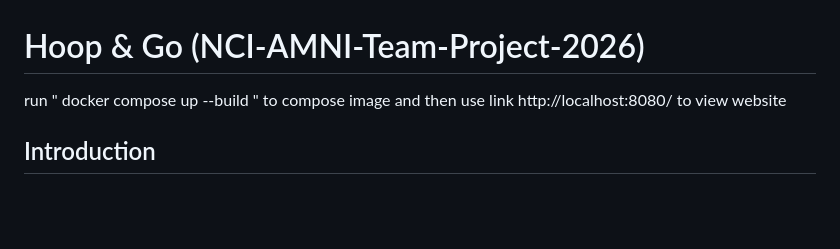
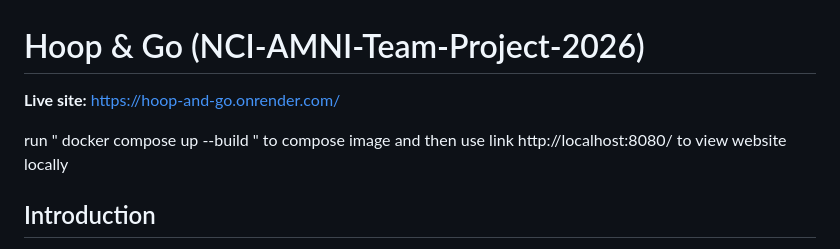
Before and after one commit to Aidas04/NCI-Team-Project-2026, a Markdown page: README.md, the part around the change. Rendered like a GitHub page; blank space fills up the shorter version.

Commit message:
Update readme with live URL

```diff
--- a/README.md
+++ b/README.md
@@ -1,6 +1,8 @@
 # Hoop & Go (NCI-AMNI-Team-Project-2026)
 
-run " docker compose up --build " to compose image and then use link http://localhost:8080/ to view website
+**Live site:** [https://hoop-and-go.onrender.com/](https://hoop-and-go.onrender.com/)
+
+run " docker compose up --build " to compose image and then use link http://localhost:8080/ to view website locally
 
 ## Introduction
 
```
